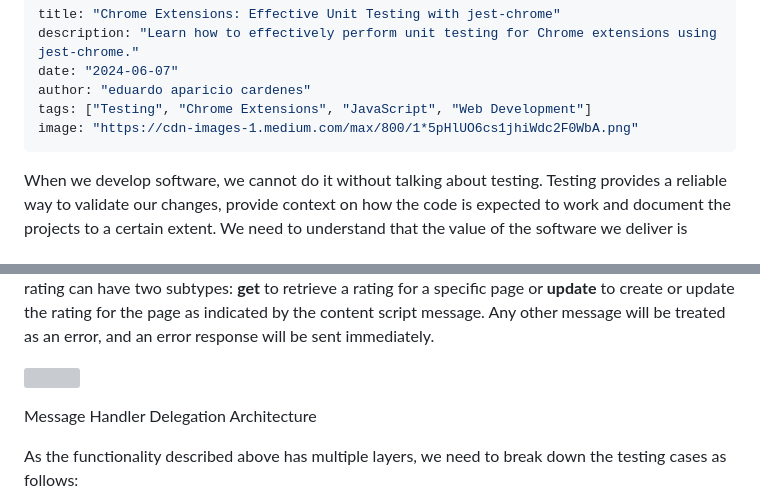
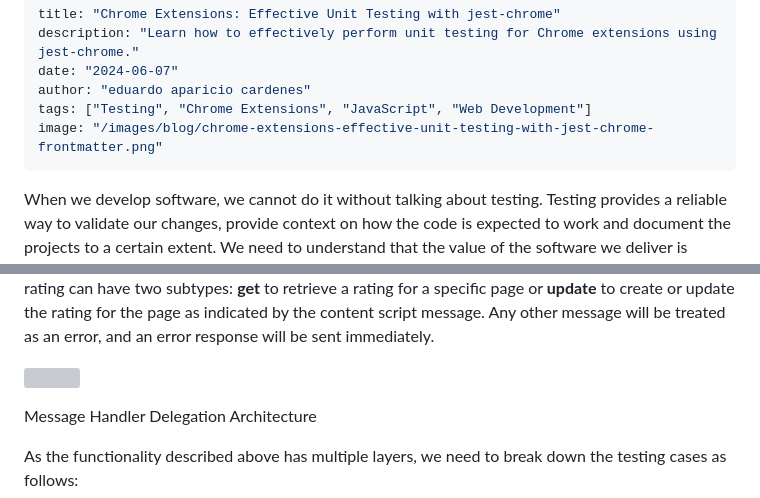
Before and after one commit to EduardoAC/eduardo-cv-frontend-web, a Markdown page: content/posts/chrome-extensions-effective-unit-testing-with-jest-chrome.md, 2 parts joined by grey strips. GitHub-like rendering; grey boxes are pictures that could not be loaded.

Commit message:
Migrated to local images correctly

```diff
--- a/content/posts/chrome-extensions-effective-unit-testing-with-jest-chrome.md
+++ b/content/posts/chrome-extensions-effective-unit-testing-with-jest-chrome.md
@@ -4,7 +4,7 @@ description: "Learn how to effectively perform unit testing for Chrome extension
 date: "2024-06-07"
 author: "eduardo aparicio cardenes"
 tags: ["Testing", "Chrome Extensions", "JavaScript", "Web Development"]
-image: "https://cdn-images-1.medium.com/max/800/1*5pHlUO6cs1jhiWdc2F0WbA.png"
+image: "/images/blog/chrome-extensions-effective-unit-testing-with-jest-chrome-frontmatter.png"
 ---
 
 When we develop software, we cannot do it without talking about testing. Testing provides a reliable way to validate our changes, provide context on how the code is expected to work and document the projects to a certain extent. We need to understand that the value of the software we deliver is directly proportional to the trust and reliability of our system. Therefore, we need to start our journey by making our extension robust and reliable, which can only be done by understanding the principles behind testing our product.
@@ -51,7 +51,7 @@ Following the message trace, we find ourselves in the background script, which p
 
 To centralise all the different messages, we have created a “messageHandler” that delegates each message to the relevant handler type. For example, a message with the rating type will be sent to our “ratingMessageHandler”, responsible for everything related to ratings. In our project example, the rating can have two subtypes: **get** to retrieve a rating for a specific page or **update** to create or update the rating for the page as indicated by the content script message. Any other message will be treated as an error, and an error response will be sent immediately.
 
-![](https://cdn-images-1.medium.com/max/800/1*5ED-Geg2-Q9h5SdUvSRFcw.png)
+![](/images/blog/chrome-extensions-effective-unit-testing-with-jest-chrome-markdown.png)
 
 Message Handler Delegation Architecture
 
```
Also changed, not shown: content/posts/analysing-slowness-pre-commit-setup.md (+7 -7 lines), content/posts/decoding-tdd-choices-scenarios-vs-components-unveiled.md (+2 -2 lines).
